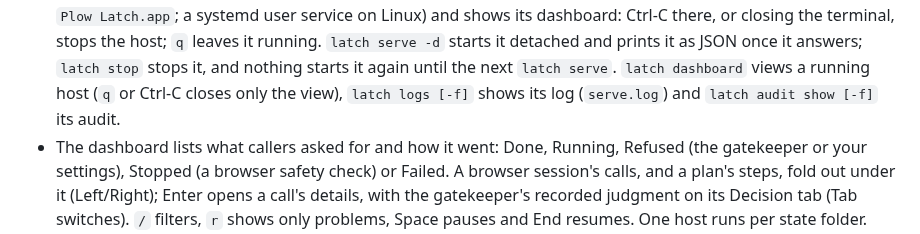
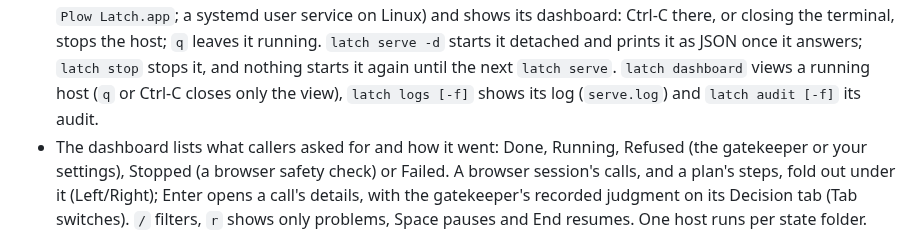
Before and after one commit to plow-pbc/latch-cli, a Markdown page: README.md, the part around the change. Drawn GitHub-style.

Commit message:
README: latch audit [-f], not audit show
Co-Authored-By: Claude Opus 5.5 <noreply@anthropic.com>
Claude-Session: https://claude.ai/code/session_01Nks61bYyV9zH92AnAKP2YG

```diff
--- a/README.md
+++ b/README.md
@@ -104,7 +104,7 @@ No Homebrew tap is included.
   stops it, and nothing starts it again until the next `latch serve`.
   `latch dashboard` views a running host (`q` or Ctrl-C closes only the
   view), `latch logs [-f]` shows its log (`serve.log`) and `latch audit
-  show [-f]` its audit.
+  [-f]` its audit.
 - The dashboard lists what callers asked for and how it went: Done,
   Running, Refused (the gatekeeper or your settings), Stopped (a browser
   safety check) or Failed. A browser session's calls, and a plan's steps,
```
